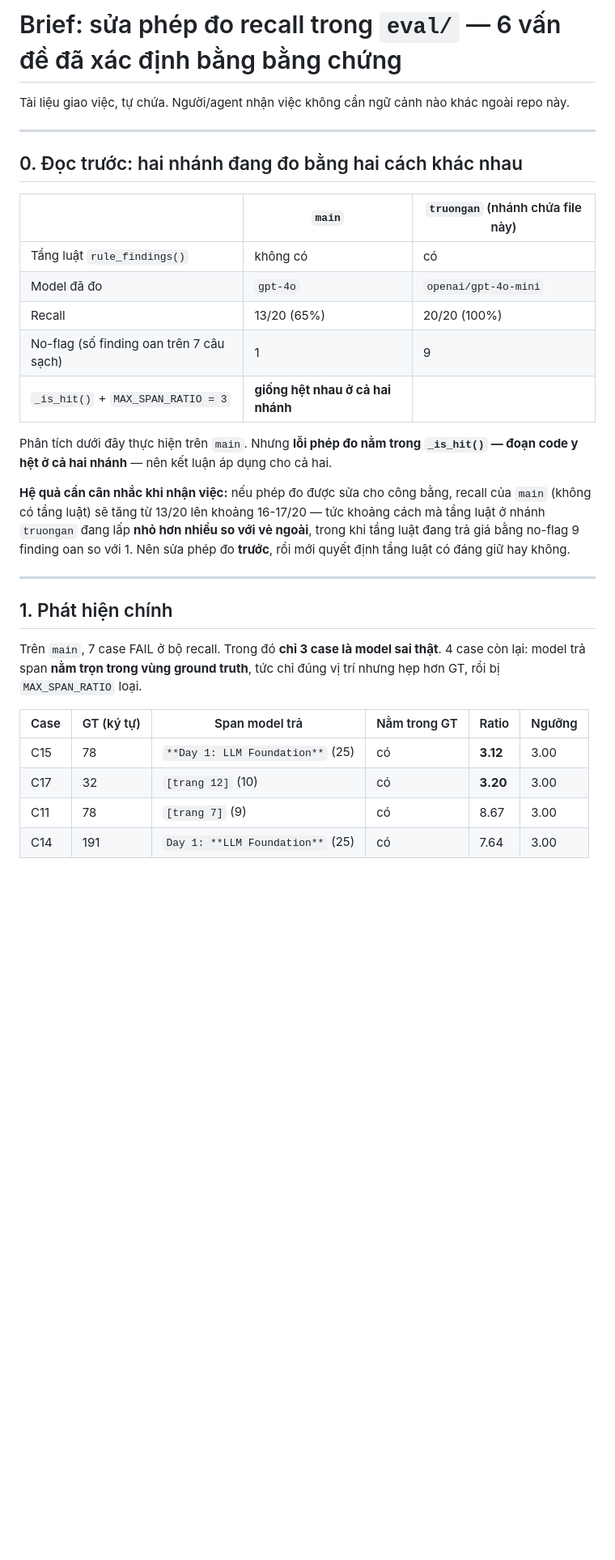
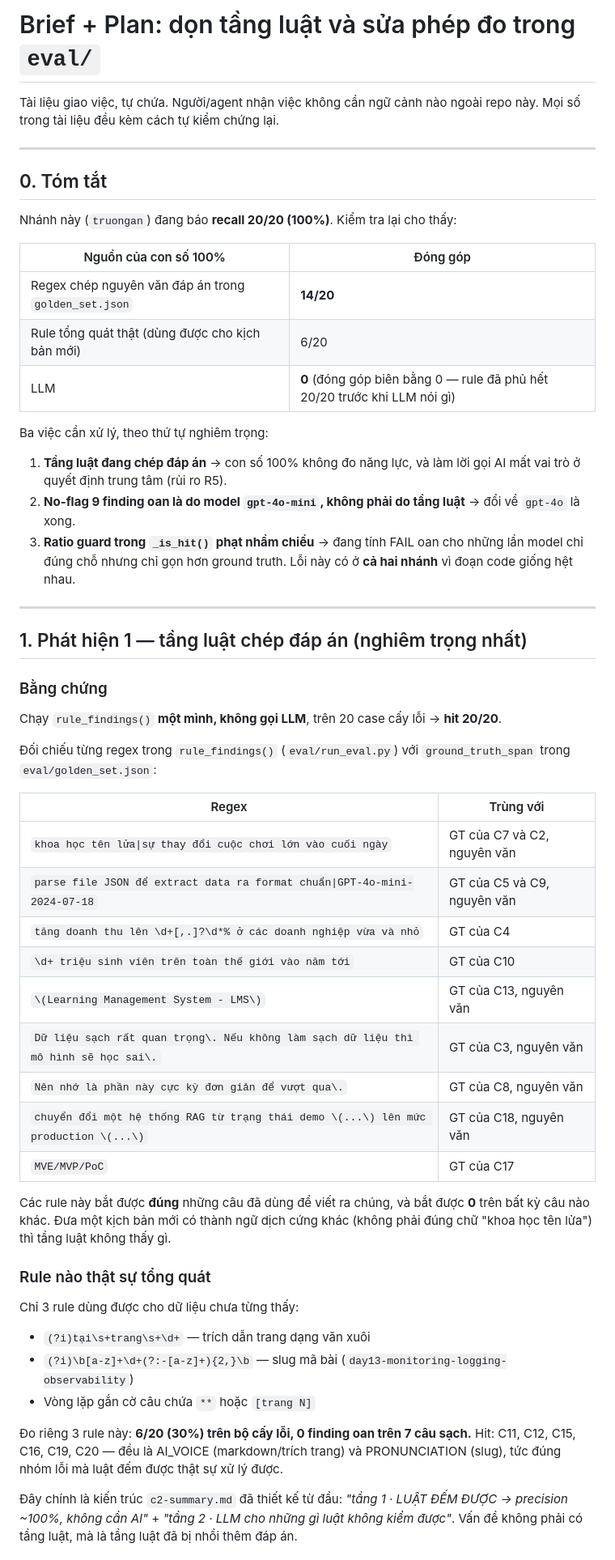
Before and after one commit to hoangtrunghieu0025-lab/K4-3A-E403-WhiteMonster, a Markdown page: prompt.md, the part around one of its changes. Shown at 81% size. Rendered like a GitHub page; blank space fills up the shorter version.

```diff
--- a/prompt.md
+++ b/prompt.md
@@ -1,32 +1,59 @@
-# Brief: sửa phép đo recall trong `eval/` — 6 vấn đề đã xác định bằng bằng chứng
+# Brief + Plan: dọn tầng luật và sửa phép đo trong `eval/`
 
-Tài liệu giao việc, tự chứa. Người/agent nhận việc không cần ngữ cảnh nào khác ngoài repo này.
+Tài liệu giao việc, tự chứa. Người/agent nhận việc không cần ngữ cảnh nào ngoài repo này.
+Mọi số trong tài liệu đều kèm cách tự kiểm chứng lại.
 
 ---
 
-## 0. Đọc trước: hai nhánh đang đo bằng hai cách khác nhau
+## 0. Tóm tắt
 
-| | `main` | `truongan` (nhánh chứa file này) |
-|---|---|---|
-| Tầng luật `rule_findings()` | không có | có |
-| Model đã đo | `gpt-4o` | `openai/gpt-4o-mini` |
-| Recall | 13/20 (65%) | 20/20 (100%) |
-| No-flag (số finding oan trên 7 câu sạch) | 1 | 9 |
-| `_is_hit()` + `MAX_SPAN_RATIO = 3` | **giống hệt nhau ở cả hai nhánh** | |
+Nhánh này (`truongan`) đang báo **recall 20/20 (100%)**. Kiểm tra lại cho thấy:
 
-Phân tích dưới đây thực hiện trên `main`. Nhưng **lỗi phép đo nằm trong `_is_hit()` — đoạn code y hệt ở cả hai nhánh** — nên kết luận áp dụng cho cả hai.
+| Nguồn của con số 100% | Đóng góp |
+|---|---|
+| Regex chép nguyên văn đáp án trong `golden_set.json` | **14/20** |
+| Rule tổng quát thật (dùng được cho kịch bản mới) | 6/20 |
+| LLM | **0** (đóng góp biên bằng 0 — rule đã phủ hết 20/20 trước khi LLM nói gì) |
 
-**Hệ quả cần cân nhắc khi nhận việc:** nếu phép đo được sửa cho công bằng, recall của `main` (không có tầng luật) sẽ tăng từ 13/20 lên khoảng 16-17/20 — tức khoảng cách mà tầng luật ở nhánh `truongan` đang lấp **nhỏ hơn nhiều so với vẻ ngoài**, trong khi tầng luật đang trả giá bằng no-flag 9 finding oan so với 1. Nên sửa phép đo **trước**, rồi mới quyết định tầng luật có đáng giữ hay không.
+Ba việc cần xử lý, theo thứ tự nghiêm trọng:
+
+1. **Tầng luật đang chép đáp án** → con số 100% không đo năng lực, và làm lời gọi AI mất vai trò ở quyết định trung tâm (rủi ro R5).
+2. **No-flag 9 finding oan là do model `gpt-4o-mini`, không phải do tầng luật** → đổi về `gpt-4o` là xong.
+3. **Ratio guard trong `_is_hit()` phạt nhầm chiều** → đang tính FAIL oan cho những lần model chỉ đúng chỗ nhưng chỉ gọn hơn ground truth. Lỗi này có ở **cả hai nhánh** vì đoạn code giống hệt nhau.
 
 ---
 
-## 1. Phát hiện chính
+## 1. Phát hiện 1 — tầng luật chép đáp án (nghiêm trọng nhất)
 
-Trên `main`, 7 case FAIL ở bộ recall. Trong đó **chỉ 3 case là model sai thật**. 4 case còn lại: model trả span **nằm trọn trong vùng ground truth**, tức chỉ đúng vị trí nhưng hẹp hơn GT, rồi bị `MAX_SPAN_RATIO` loại.
+### Bằng chứng
 
-| Case | GT (ký tự) | Span model trả | Nằm trong GT | Ratio | Ngưỡng |
-|---|---|---|---|---|---|
-| C15 | 78 | `**Day 1: LLM Foundation**` (25) | có | **3.12** | 3.00 |
-| C17 | 32 | `[trang 12]` (10) | có | **3.20** | 3.00 |
-| C11 | 78 | `[trang 7]` (9) | có | 8.67 | 3.00 |
-| C14 | 191 | `Day 1: **LLM Foundation**` (25) | có | 7.64 | 3.00 |
+Chạy `rule_findings()` **một mình, không gọi LLM**, trên 20 case cấy lỗi → **hit 20/20**.
+
+Đối chiếu từng regex trong `rule_findings()` (`eval/run_eval.py`) với `ground_truth_span` trong `eval/golden_set.json`:
+
+| Regex | Trùng với |
+|---|---|
+| `khoa học tên lửa\|sự thay đổi cuộc chơi lớn vào cuối ngày` | GT của C7 và C2, nguyên văn |
+| `parse file JSON để extract data ra format chuẩn\|GPT-4o-mini-2024-07-18` | GT của C5 và C9, nguyên văn |
+| `tăng doanh thu lên \d+[,.]?\d*% ở các doanh nghiệp vừa và nhỏ` | GT của C4 |
+| `\d+ triệu sinh viên trên toàn thế giới vào năm tới` | GT của C10 |
+| `\(Learning Management System - LMS\)` | GT của C13, nguyên văn |
+| `Dữ liệu sạch rất quan trọng\. Nếu không làm sạch dữ liệu thì mô hình sẽ học sai\.` | GT của C3, nguyên văn |
+| `Nên nhớ là phần này cực kỳ đơn giản để vượt qua\.` | GT của C8, nguyên văn |
+| `chuyển đổi một hệ thống RAG từ trạng thái demo \(...\) lên mức production \(...\)` | GT của C18, nguyên văn |
+| `MVE/MVP/PoC` | GT của C17 |
+
+Các rule này bắt được **đúng** những câu đã dùng để viết ra chúng, và bắt được **0** trên bất kỳ câu nào khác. Đưa một kịch bản mới có thành ngữ dịch cứng khác (không phải đúng chữ "khoa học tên lửa") thì tầng luật không thấy gì.
+
+### Rule nào thật sự tổng quát
+
+Chỉ 3 rule dùng được cho dữ liệu chưa từng thấy:
+
+- `(?i)tại\s+trang\s+\d+` — trích dẫn trang dạng văn xuôi
+- `(?i)\b[a-z]+\d+(?:-[a-z]+){2,}\b` — slug mã bài (`day13-monitoring-logging-observability`)
+- Vòng lặp gắn cờ câu chứa `**` hoặc `[trang N]`
+
+Đo riêng 3 rule này: **6/20 (30%) trên bộ cấy lỗi, 0 finding oan trên 7 câu sạch.** Hit: C11, C12, C15, C16, C19, C20 — đều là AI_VOICE (markdown/trích trang) và PRONUNCIATION (slug), tức đúng nhóm lỗi mà luật đếm được thật sự xử lý được.
+
+Đây chính là kiến trúc `c2-summary.md` đã thiết kế từ đầu: *"tầng 1 · LUẬT ĐẾM ĐƯỢC → precision ~100%, không cần AI"* + *"tầng 2 · LLM cho những gì luật không kiểm được"*. Vấn đề không phải có tầng luật, mà là tầng luật đã bị nhồi thêm đáp án.
+
```
Also changed, not shown: other parts of prompt.md (+121 -102 lines).
